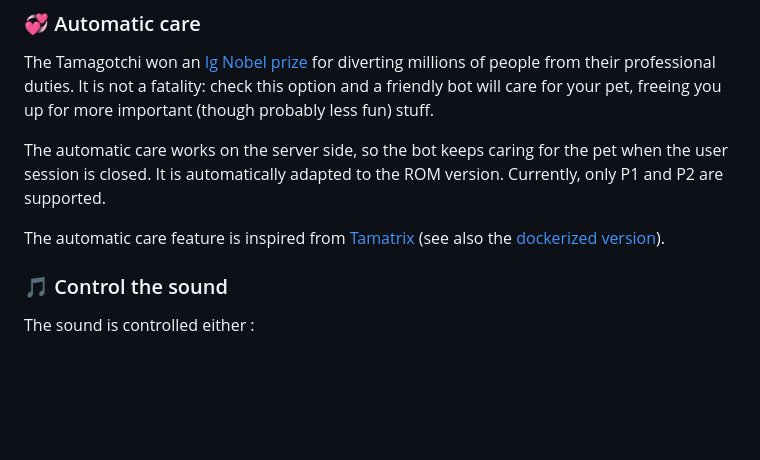
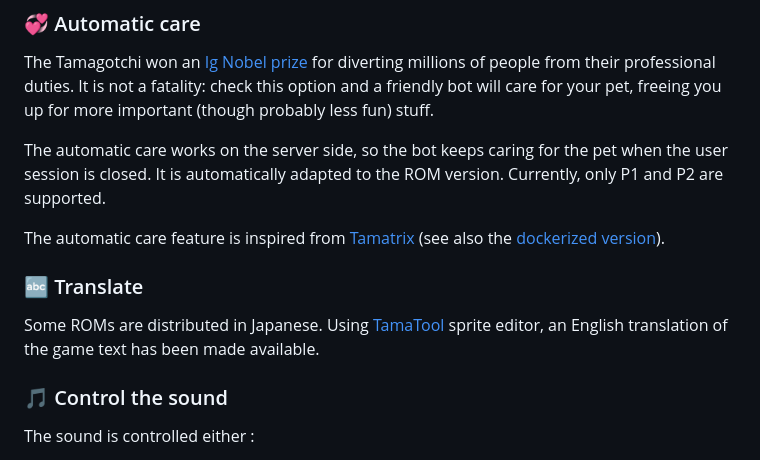
Before and after one commit to Almarch/pygotchi, a Markdown page: README.md, the part around one of its changes. GitHub-like rendering; blank space fills up the shorter version.

Commit message:
Update README: translation
Updated image link in README and added translation section.

```diff
--- a/README.md
+++ b/README.md
@@ -83,6 +83,10 @@ The Tamagotchi won an [Ig Nobel prize](https://improbable.com/ig/winners/#ig1997
 The automatic care works on the server side, so the bot keeps caring for the pet when the user session is closed. It is automatically adapted to the ROM version. Currently, only P1 and P2 are supported.
 
 The automatic care feature is inspired from [Tamatrix](https://github.com/hortinstein/tamatrix) (see also the [dockerized version](https://github.com/greysonp/tamatrix-docker)).
+
+### 🔤 Translate
+
+Some ROMs are distributed in Japanese. Using [TamaTool](https://github.com/jcrona/tamatool) sprite editor, an English translation of the game text has been made available.
 
 ### 🎵 Control the sound
 
```
Also changed, not shown: other parts of README.md (+1 -1 lines).
